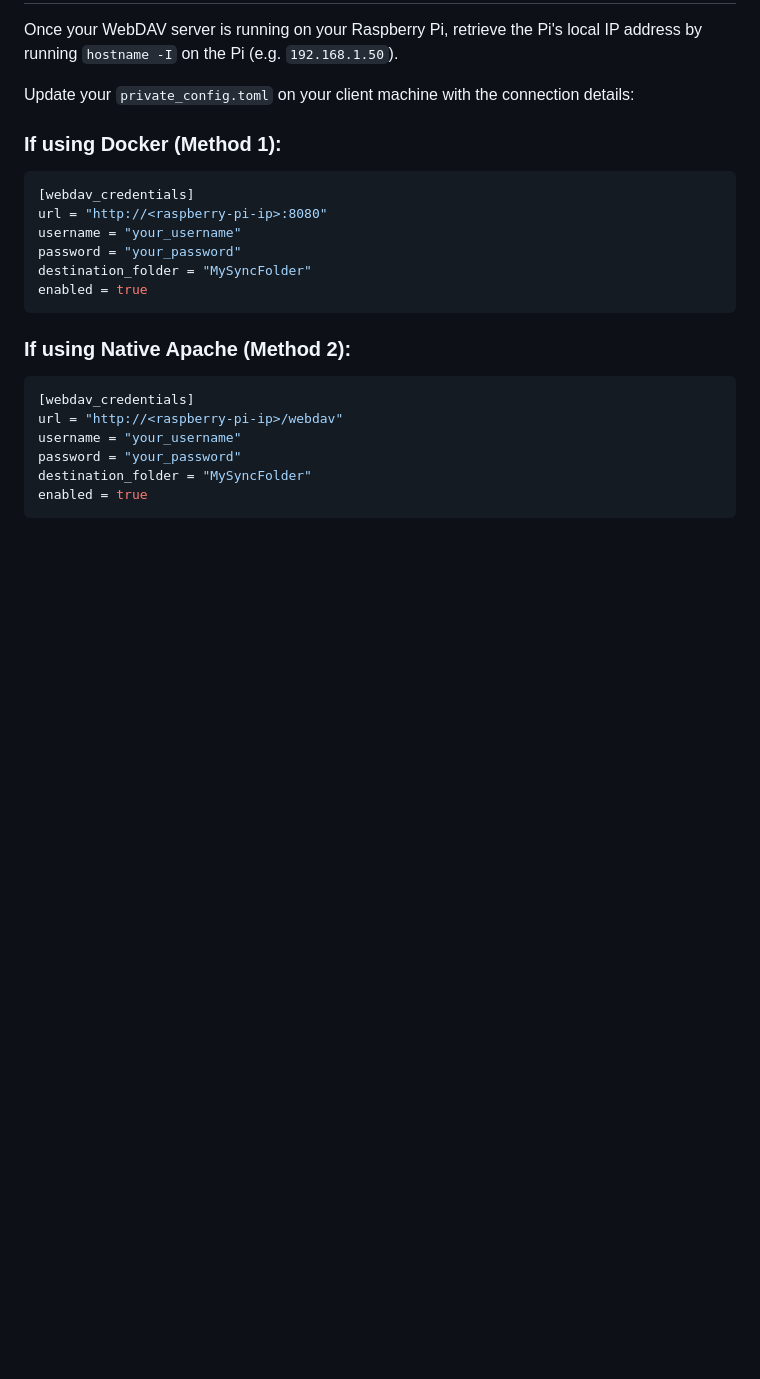
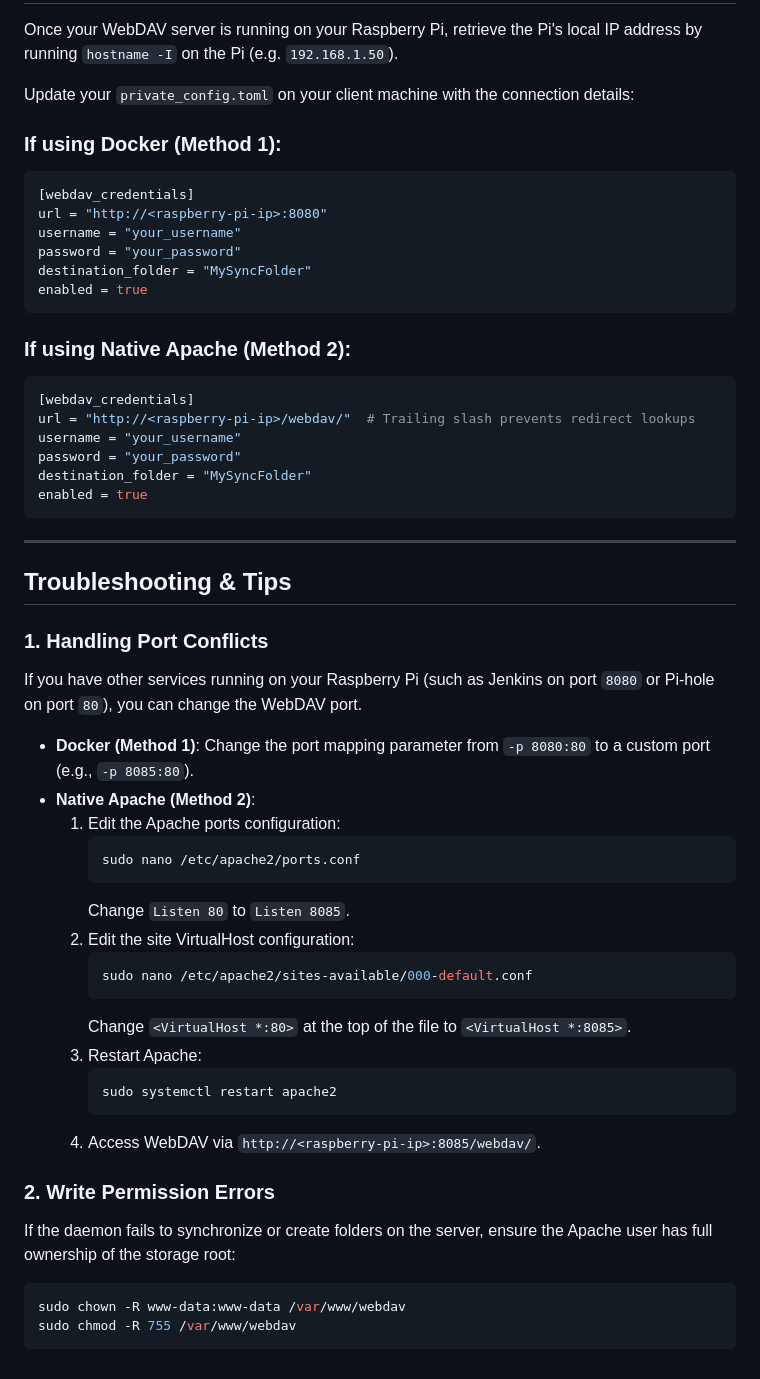
Before and after one commit to clockworkengineer/cloud_sync_lib, a Markdown page: docs/raspberry_pi_webdav_setup.md, the part around the change. Rendered like a GitHub page; blank space fills up the shorter version.

Commit message:
docs: update Raspberry Pi WebDAV setup guide with port customization and troubleshooting tips

````diff
--- a/docs/raspberry_pi_webdav_setup.md
+++ b/docs/raspberry_pi_webdav_setup.md
@@ -106,9 +106,41 @@ enabled = true
 ### If using Native Apache (Method 2):
 ```toml
 [webdav_credentials]
-url = "http://<raspberry-pi-ip>/webdav"
+url = "http://<raspberry-pi-ip>/webdav/"  # Trailing slash prevents redirect lookups
 username = "your_username"
 password = "your_password"
 destination_folder = "MySyncFolder"
 enabled = true
 ```
+
+---
+
+## Troubleshooting & Tips
+
+### 1. Handling Port Conflicts
+If you have other services running on your Raspberry Pi (such as Jenkins on port `8080` or Pi-hole on port `80`), you can change the WebDAV port.
+
+* **Docker (Method 1)**: Change the port mapping parameter from `-p 8080:80` to a custom port (e.g., `-p 8085:80`).
+* **Native Apache (Method 2)**:
+  1. Edit the Apache ports configuration:
+     ```bash
+     sudo nano /etc/apache2/ports.conf
+     ```
+     Change `Listen 80` to `Listen 8085`.
+  2. Edit the site VirtualHost configuration:
+     ```bash
+     sudo nano /etc/apache2/sites-available/000-default.conf
+     ```
+     Change `<VirtualHost *:80>` at the top of the file to `<VirtualHost *:8085>`.
+  3. Restart Apache:
+     ```bash
+     sudo systemctl restart apache2
+     ```
+  4. Access WebDAV via `http://<raspberry-pi-ip>:8085/webdav/`.
+
+### 2. Write Permission Errors
+If the daemon fails to synchronize or create folders on the server, ensure the Apache user has full ownership of the storage root:
+```bash
+sudo chown -R www-data:www-data /var/www/webdav
+sudo chmod -R 755 /var/www/webdav
+```
````
